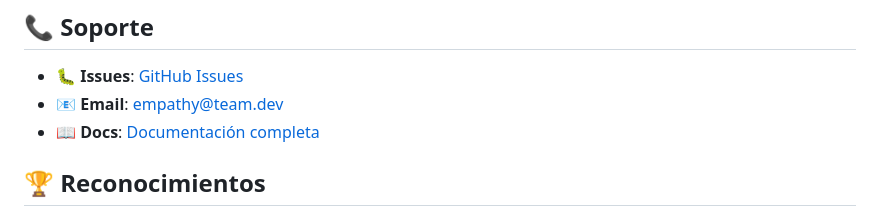
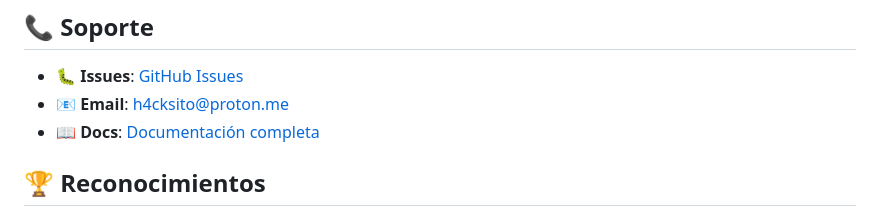
Before and after one commit to xk0dex/empathy, a Markdown page: README.md, the part around the change. GitHub-like rendering.

```diff
--- a/README.md
+++ b/README.md
@@ -218,7 +218,7 @@ En la carpeta `presentation/` encontrarás material completo para presentar Empa
 ## 📞 Soporte
 
 - 🐛 **Issues**: [GitHub Issues](https://github.com/xk0dex/empathy/issues)
-- 📧 **Email**: empathy@team.dev
+- 📧 **Email**: h4cksito@proton.me
 - 📖 **Docs**: [Documentación completa](docs/)
 
 ## 🏆 Reconocimientos
```
